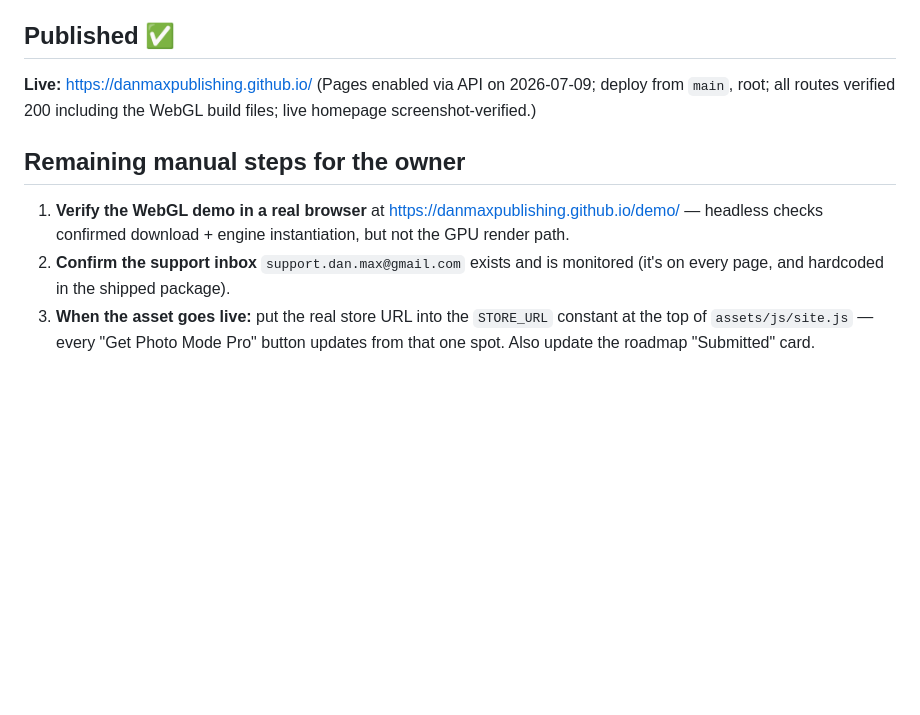
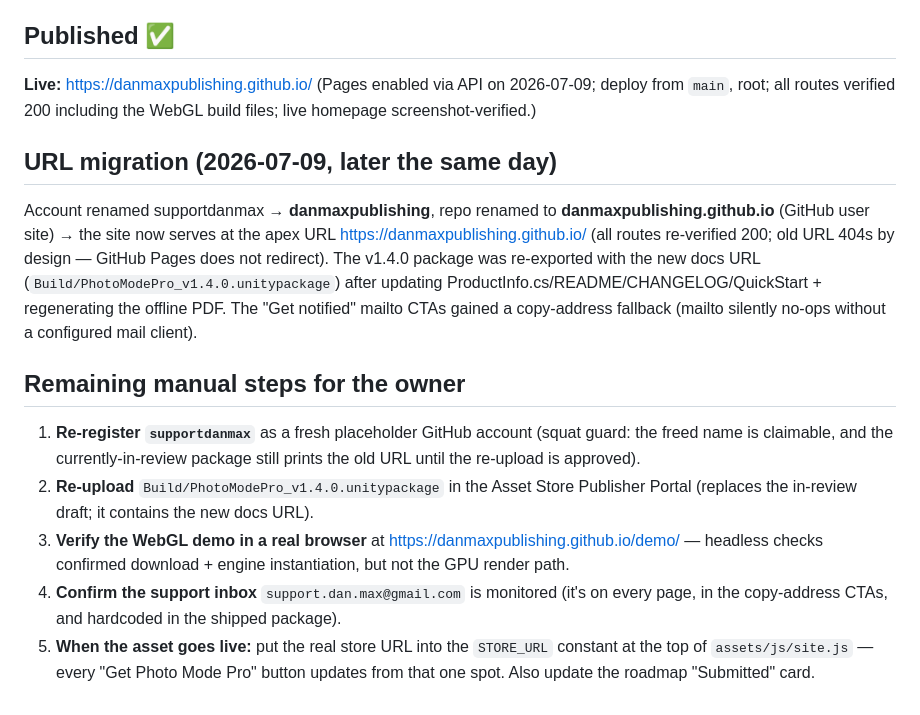
Before and after one commit to danmaxpublishing/danmaxpublishing.github.io, a Markdown page: TASK.md, the part around the change. Rendered like a GitHub page; blank space fills up the shorter version.

Commit message:
[docs] Record URL migration; update owner steps

```diff
--- a/TASK.md
+++ b/TASK.md
@@ -62,13 +62,29 @@ Notable decisions made during the build:
 API on 2026-07-09; deploy from `main`, root; all routes verified 200 including the
 WebGL build files; live homepage screenshot-verified.)
 
+## URL migration (2026-07-09, later the same day)
+
+Account renamed supportdanmax → **danmaxpublishing**, repo renamed to
+**danmaxpublishing.github.io** (GitHub user site) → the site now serves at the apex
+URL https://danmaxpublishing.github.io/ (all routes re-verified 200; old URL 404s
+by design — GitHub Pages does not redirect). The v1.4.0 package was re-exported
+with the new docs URL (`Build/PhotoModePro_v1.4.0.unitypackage`) after updating
+ProductInfo.cs/README/CHANGELOG/QuickStart + regenerating the offline PDF. The
+"Get notified" mailto CTAs gained a copy-address fallback (mailto silently no-ops
+without a configured mail client).
+
 ## Remaining manual steps for the owner
 
-1. **Verify the WebGL demo in a real browser** at
-   https://danmaxpublishing.github.io/demo/ — headless checks
-   confirmed download + engine instantiation, but not the GPU render path.
-2. **Confirm the support inbox** `support.dan.max@gmail.com` exists and is
-   monitored (it's on every page, and hardcoded in the shipped package).
-3. **When the asset goes live:** put the real store URL into the `STORE_URL`
+1. **Re-register `supportdanmax`** as a fresh placeholder GitHub account (squat
+   guard: the freed name is claimable, and the currently-in-review package still
+   prints the old URL until the re-upload is approved).
+2. **Re-upload** `Build/PhotoModePro_v1.4.0.unitypackage` in the Asset Store
+   Publisher Portal (replaces the in-review draft; it contains the new docs URL).
+3. **Verify the WebGL demo in a real browser** at
+   https://danmaxpublishing.github.io/demo/ — headless checks confirmed download +
+   engine instantiation, but not the GPU render path.
+4. **Confirm the support inbox** `support.dan.max@gmail.com` is monitored (it's on
+   every page, in the copy-address CTAs, and hardcoded in the shipped package).
+5. **When the asset goes live:** put the real store URL into the `STORE_URL`
    constant at the top of `assets/js/site.js` — every "Get Photo Mode Pro" button
    updates from that one spot. Also update the roadmap "Submitted" card.
```
